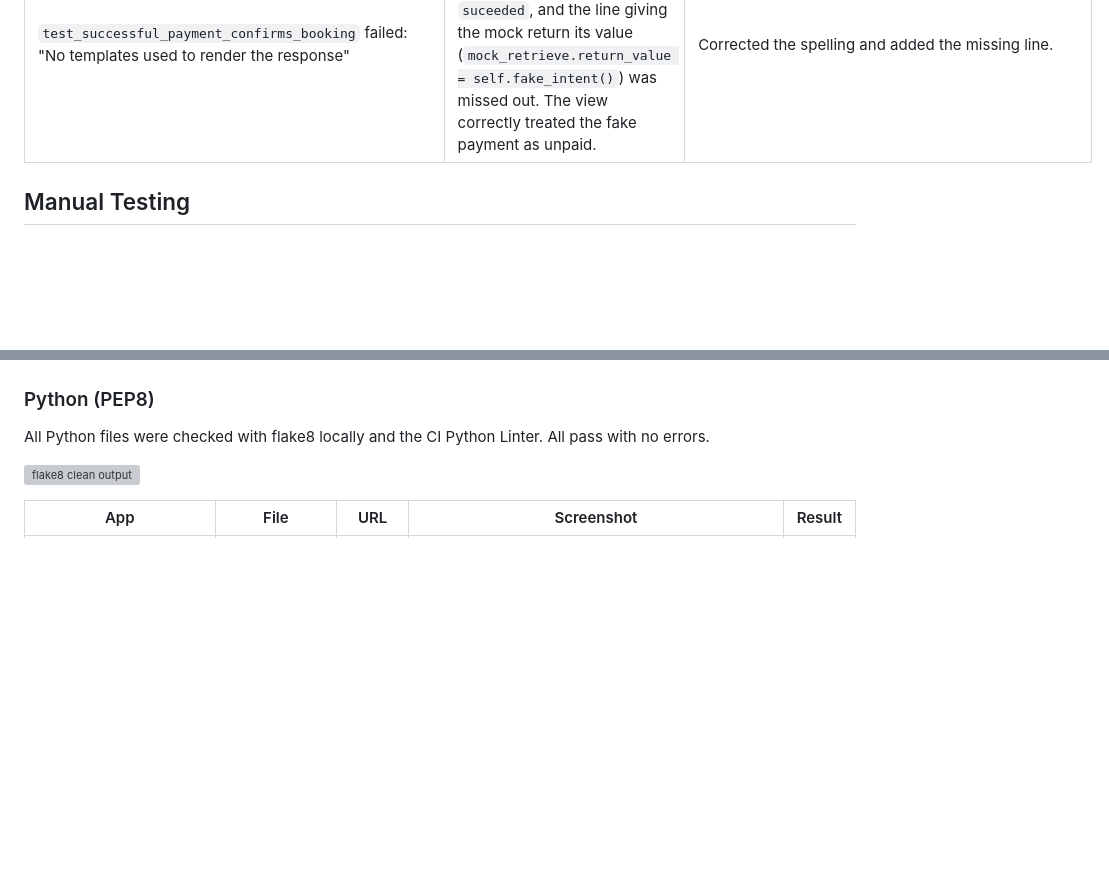
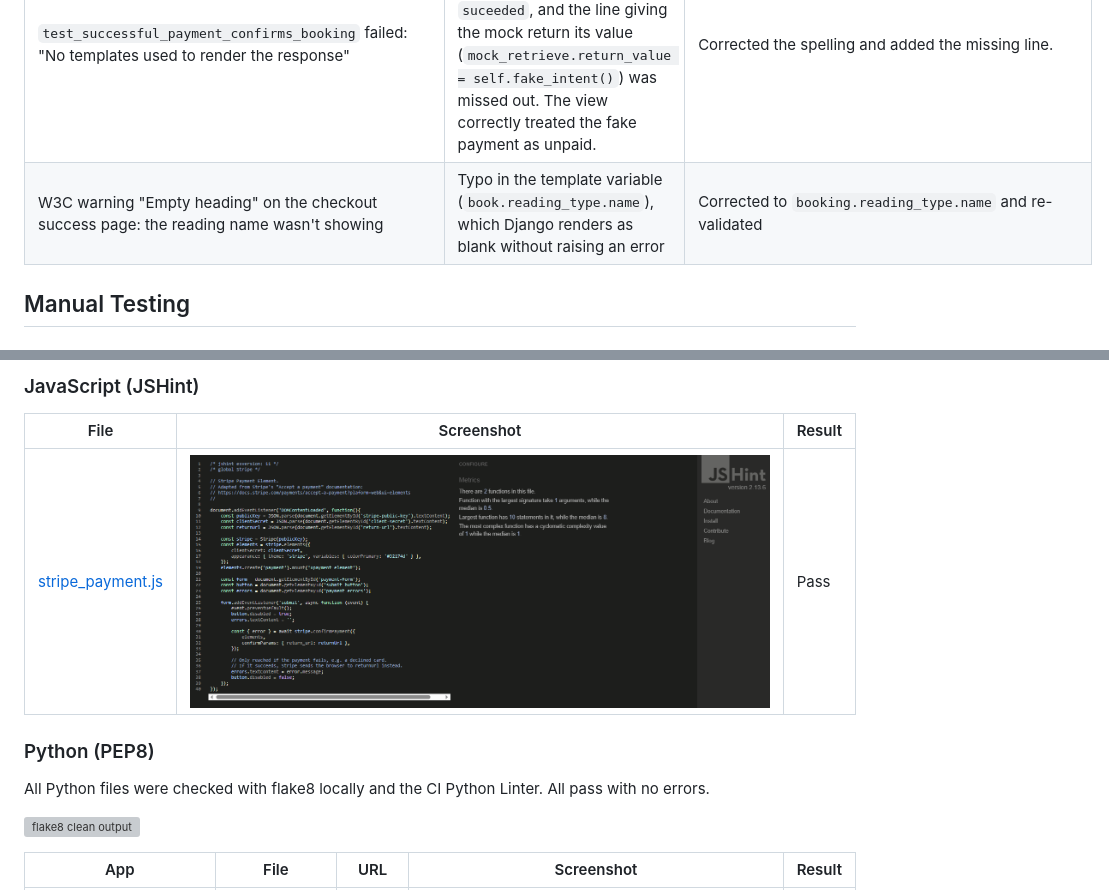
Before and after one commit to Rehanon-Mackenzie/readings-with-rehanon, a Markdown page: TESTING.md, 2 parts joined by grey strips. Rendered like a GitHub page; pictures changed too: documentation/testing/validators/js-stripe-payment-validation.png (added); blank space fills up the shorter version; grey boxes are pictures that could not be loaded.

Commit message:
Add javascript and CSS validation screenshots

```diff
--- a/TESTING.md
+++ b/TESTING.md
@@ -19,6 +19,7 @@
 | `test_slot_cannot_have_two_active_bookings` failed: the database allowed two active bookings on the same slot | The `UniqueConstraint` condition was written as Q(status='cancelled') instead of `~Q(status='cancelled')`. Without the `~` (NOT), the rule only applied to cancelled bookings. | Added the `~`. The test still failed, because the migration kept the old rule: the learning was that tests build their database from the migrations not the `models.py`. Therefore, I rolled back, deleted and unapplied the migration and ran `makemigrations` and `migrate` again. All tests passed. |
 | `TemplatedDoesNotExist: bookings/book_readings.html` | Typo in the template name in the view. | Corrected it to `bookings/book_reading.html`. |
 | `test_successful_payment_confirms_booking` failed: "No templates used to render the response" | Two mistakes in the test, not the view: the fake payment's status was misspelt, `suceeded`, and the line giving the mock return its value (`mock_retrieve.return_value = self.fake_intent()`) was missed out. The view correctly treated the fake payment as unpaid. | Corrected the spelling and added the missing line. |
+| W3C warning "Empty heading" on the checkout success page: the reading name wasn't showing | Typo in the template variable (`book.reading_type.name`), which Django renders as blank without raising an error | Corrected to `booking.reading_type.name` and re-validated |
 
 
 ## Manual Testing
@@ -75,5 +78,9 @@ I have used the recommended [CSS Jigsaw Validator](https://jigsaw.w3.org/css-val
 
+### JavaScript (JSHint)
 
+| File | Screenshot | Result |
+| ---- | ---------- | ---- |
+| [stripe_payment.js](checkout/static/checkout/js/stripe_payment.js) | ![Stripe paynent js](documentation/testing/validators/js-stripe-payment-validation.png) | Pass |
 ### Python (PEP8)
 
 All Python files were checked with flake8 locally and the CI Python Linter.
```
Also changed, not shown: other parts of TESTING.md (+16 -14 lines), documentation/testing/validators/css-validation.png (added), documentation/testing/validators/html-checkout-success-validation.png (added), documentation/testing/validators/html-edit-reading.png (added), documentation/testing/validators/html-manage-slots-validation.png (added), documentation/testing/validators/html-reading-form-validation.png (added).
